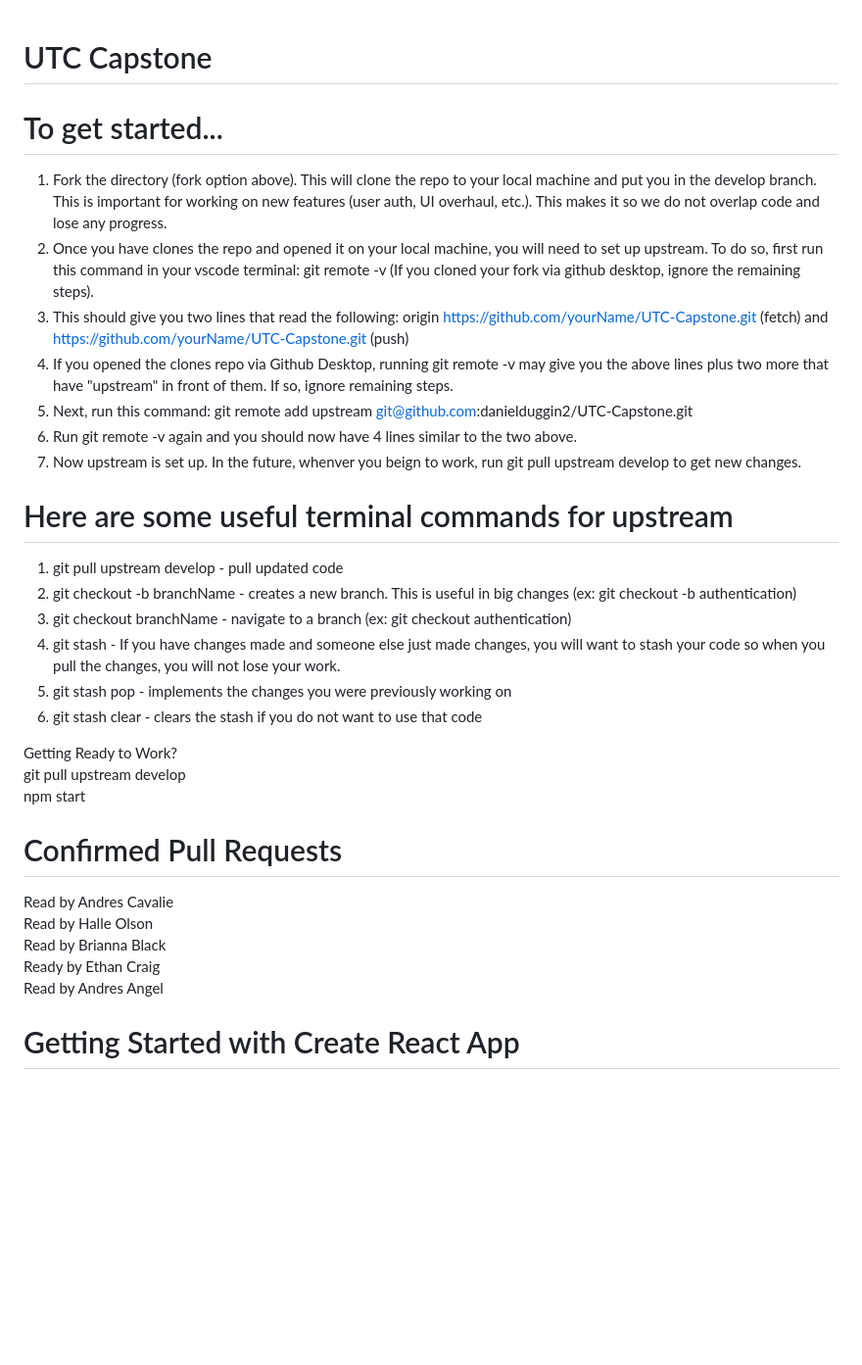
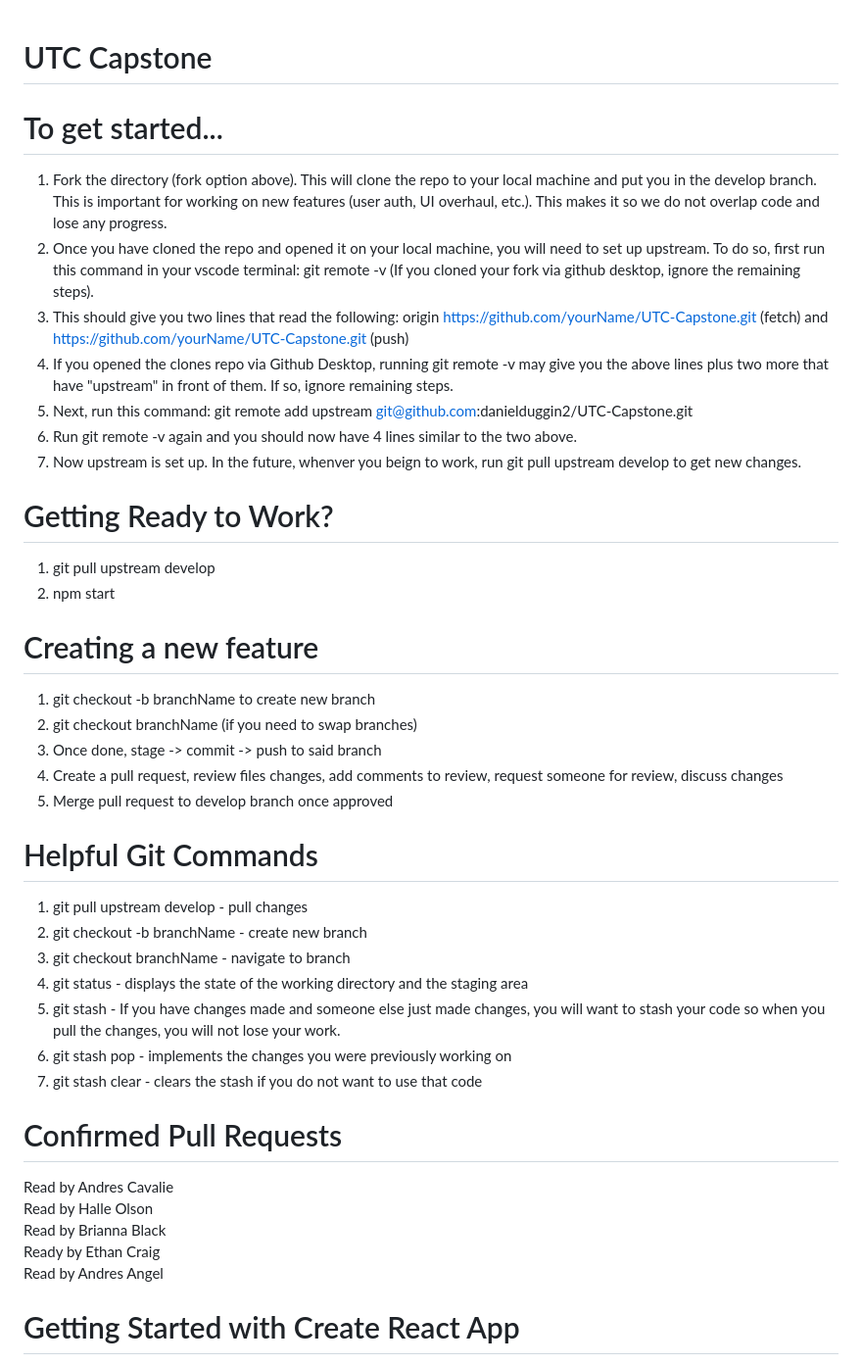
Before and after one commit to danielduggin2/UTC-Capstone, a Markdown page: README.md, the part around the change. Shown at 98% size. Rendered like a GitHub page; blank space fills up the shorter version.

Commit message:
Better README

```diff
--- a/README.md
+++ b/README.md
@@ -1,31 +1,46 @@
 # UTC Capstone
+
 # To get started...
+
 1. Fork the directory (fork option above). This will clone the repo to your local machine and put you in the develop branch. This is important for working on new features (user auth, UI overhaul, etc.). This makes it so we do not overlap code and lose any progress.
-2. Once you have clones the repo and opened it on your local machine, you will need to set up upstream. To do so, first run this command in your vscode terminal: git remote -v (If you cloned your fork via github desktop, ignore the remaining steps).
+2. Once you have cloned the repo and opened it on your local machine, you will need to set up upstream. To do so, first run this command in your vscode terminal: git remote -v (If you cloned your fork via github desktop, ignore the remaining steps).
 3. This should give you two lines that read the following: origin https://github.com/yourName/UTC-Capstone.git (fetch) and https://github.com/yourName/UTC-Capstone.git (push)
 4. If you opened the clones repo via Github Desktop, running git remote -v may give you the above lines plus two more that have "upstream" in front of them. If so, ignore remaining steps.
 5. Next, run this command: git remote add upstream git@github.com:danielduggin2/UTC-Capstone.git
 6. Run git remote -v again and you should now have 4 lines similar to the two above.
 7. Now upstream is set up. In the future, whenver you beign to work, run git pull upstream develop to get new changes.
 
-# Here are some useful terminal commands for upstream
-1. git pull upstream develop - pull updated code
-2. git checkout -b branchName - creates a new branch. This is useful in big changes (ex: git checkout -b authentication)
-3. git checkout branchName - navigate to a branch (ex: git checkout authentication)
-4. git stash - If you have changes made and someone else just made changes, you will want to stash your code so when you pull the changes, you will not lose your work.
-5. git stash pop - implements the changes you were previously working on
-6. git stash clear - clears the stash if you do not want to use that code
+# Getting Ready to Work?
 
-Getting Ready to Work? <br />
-git pull upstream develop <br />
-npm start
+1. git pull upstream develop
+2. npm start
+
+# Creating a new feature
+
+1. git checkout -b branchName to create new branch
+2. git checkout branchName (if you need to swap branches)
+3. Once done, stage -> commit -> push to said branch
+4. Create a pull request, review files changes, add comments to review, request someone for review, discuss changes
+5. Merge pull request to develop branch once approved
+
+# Helpful Git Commands
+
+1. git pull upstream develop - pull changes
+2. git checkout -b branchName - create new branch
+3. git checkout branchName - navigate to branch
+4. git status - displays the state of the working directory and the staging area
+5. git stash - If you have changes made and someone else just made changes, you will want to stash your code so when you pull the changes, you will not lose your work.
+6. git stash pop - implements the changes you were previously working on
+7. git stash clear - clears the stash if you do not want to use that code
 
 # Confirmed Pull Requests
+
 Read by Andres Cavalie <br />
 Read by Halle Olson <br />
 Read by Brianna Black <br />
 Ready by Ethan Craig <br />
 Read by Andres Angel <br />
+
 # Getting Started with Create React App
 
 This project was bootstrapped with [Create React App](https://github.com/facebook/create-react-app).
```
